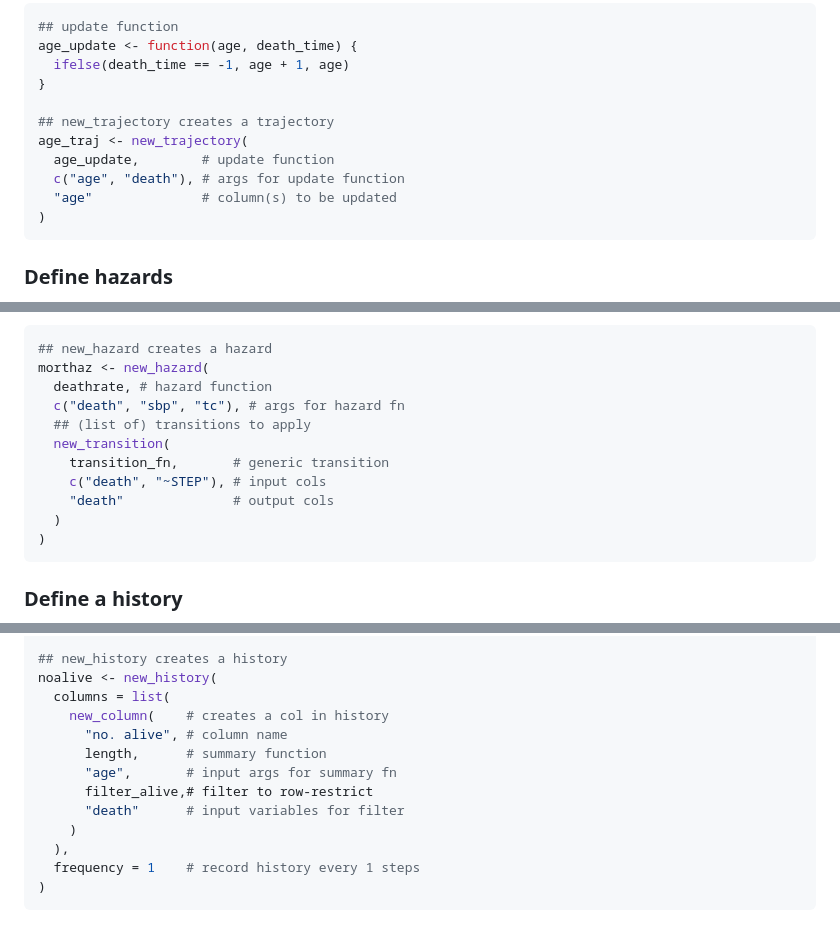
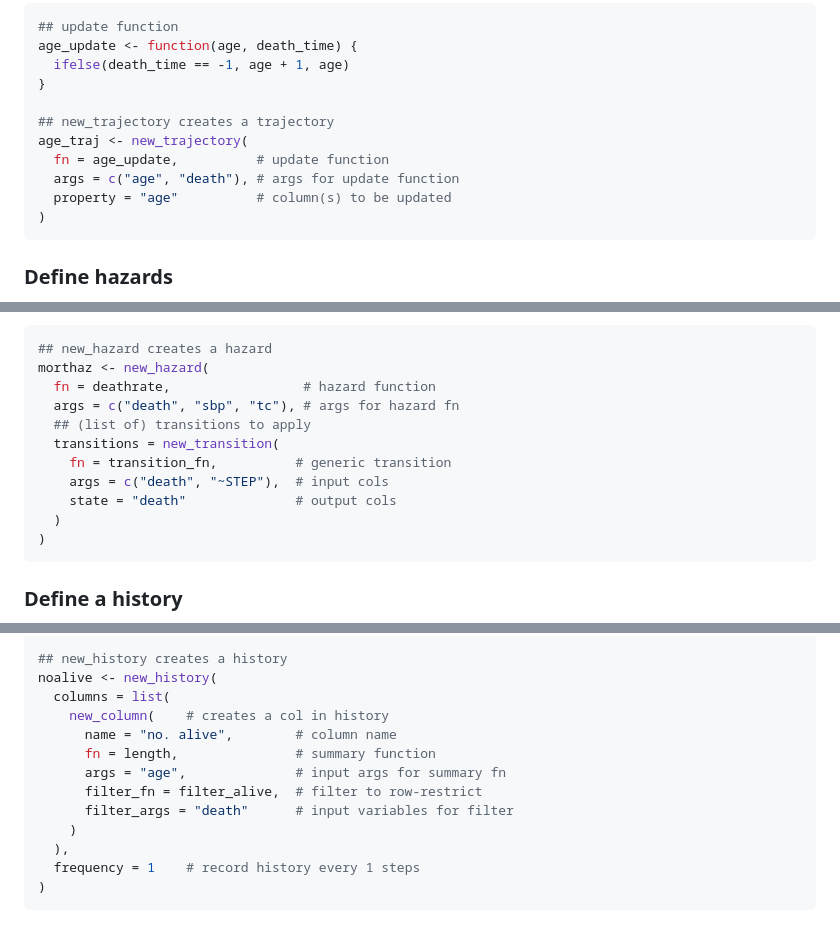
Before and after one commit to RSE-Sheffield/golden, a Markdown page: README.md, 3 parts joined by grey strips. Drawn GitHub-style.

Commit message:
arg names in README too

````diff
--- a/README.md
+++ b/README.md
@@ -65,9 +65,9 @@ age_update <- function(age, death_time) {
 
 ## new_trajectory creates a trajectory
 age_traj <- new_trajectory(
-  age_update,        # update function
-  c("age", "death"), # args for update function
-  "age"              # column(s) to be updated
+  fn = age_update,          # update function
+  args = c("age", "death"), # args for update function
+  property = "age"          # column(s) to be updated
 )
 ```
 
@@ -97,13 +97,13 @@ As with trajectories, we create a hazard object by providing context for how to
 ```r
 ## new_hazard creates a hazard
 morthaz <- new_hazard(
-  deathrate, # hazard function
-  c("death", "sbp", "tc"), # args for hazard fn
+  fn = deathrate,                 # hazard function
+  args = c("death", "sbp", "tc"), # args for hazard fn
   ## (list of) transitions to apply
-  new_transition(
-    transition_fn,       # generic transition
-    c("death", "~STEP"), # input cols
-    "death"              # output cols
+  transitions = new_transition(
+    fn = transition_fn,          # generic transition
+    args = c("death", "~STEP"),  # input cols
+    state = "death"              # output cols
   )
 )
 ```
@@ -123,11 +123,11 @@ filter_alive <- function(x) {
 noalive <- new_history(
   columns = list(
     new_column(    # creates a col in history
-      "no. alive", # column name
-      length,      # summary function
-      "age",       # input args for summary fn
-      filter_alive,# filter to row-restrict
-      "death"      # input variables for filter
+      name = "no. alive",        # column name
+      fn = length,               # summary function
+      args = "age",              # input args for summary fn
+      filter_fn = filter_alive,  # filter to row-restrict
+      filter_args = "death"      # input variables for filter
     )
   ),
   frequency = 1    # record history every 1 steps
````
